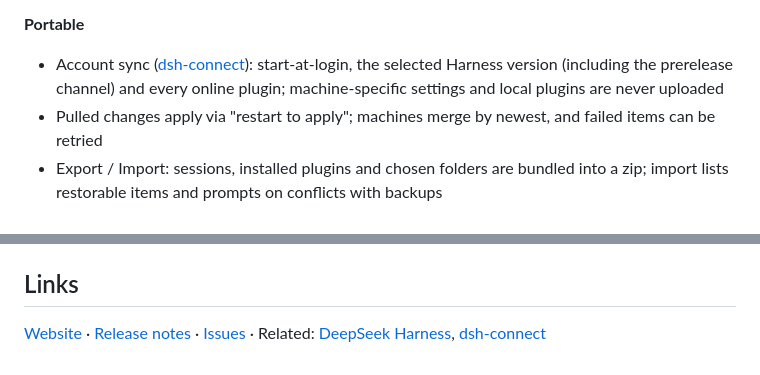
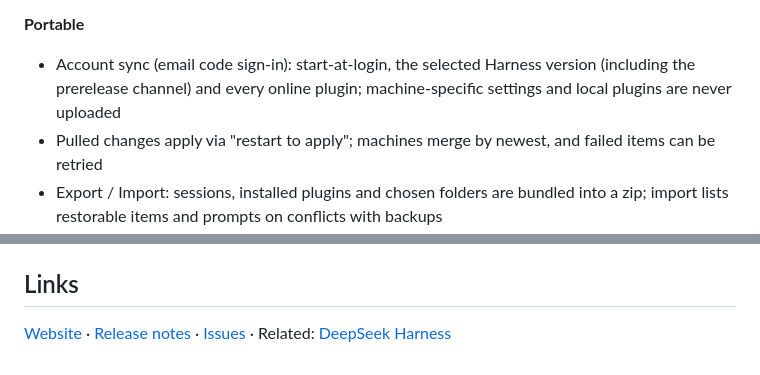
Before and after one commit to refyon/dsh-systray, a Markdown page: README.en.md, 2 parts joined by grey strips. GitHub-like rendering.

Commit message:
docs: README 隐藏私有仓库相关信息

```diff
--- a/README.en.md
+++ b/README.en.md
@@ -65,7 +65,7 @@ Unzip and run: the first launch deploys the runtime and harness with progress sh
 
 **Portable**
 
-- Account sync ([dsh-connect](https://github.com/refyon/dsh-connect)): start-at-login, the selected Harness version (including the prerelease channel) and every online plugin; machine-specific settings and local plugins are never uploaded
+- Account sync (email code sign-in): start-at-login, the selected Harness version (including the prerelease channel) and every online plugin; machine-specific settings and local plugins are never uploaded
 - Pulled changes apply via "restart to apply"; machines merge by newest, and failed items can be retried
 - Export / Import: sessions, installed plugins and chosen folders are bundled into a zip; import lists restorable items and prompts on conflicts with backups
 - Config lives in `config.json`, data in `~/.dsh`
@@ -137,4 +137,4 @@ Debug environment variables: `DSH_SYSTRAY_PORT`, `DSH_SYSTRAY_HARNESS_DIR`, `DSH
 
 ## Links
 
-[Website](https://refyon.github.io/dsh-systray/) · [Release notes](https://github.com/refyon/dsh-systray/releases) · [Issues](https://github.com/refyon/dsh-systray/issues) · Related: [DeepSeek Harness](https://github.com/deepseek-ai/deepseek-harness), [dsh-connect](https://github.com/refyon/dsh-connect)
+[Website](https://refyon.github.io/dsh-systray/) · [Release notes](https://github.com/refyon/dsh-systray/releases) · [Issues](https://github.com/refyon/dsh-systray/issues) · Related: [DeepSeek Harness](https://github.com/deepseek-ai/deepseek-harness)
```
Also changed, not shown: README.md (+2 -2 lines).
